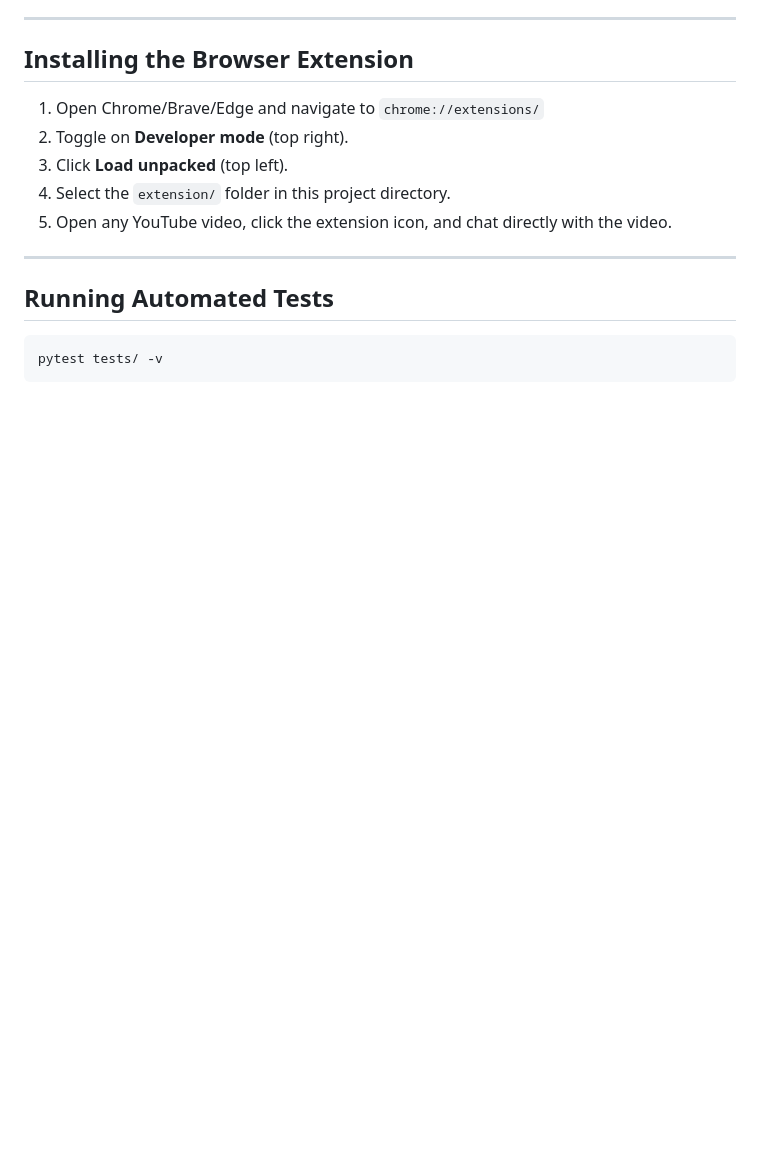
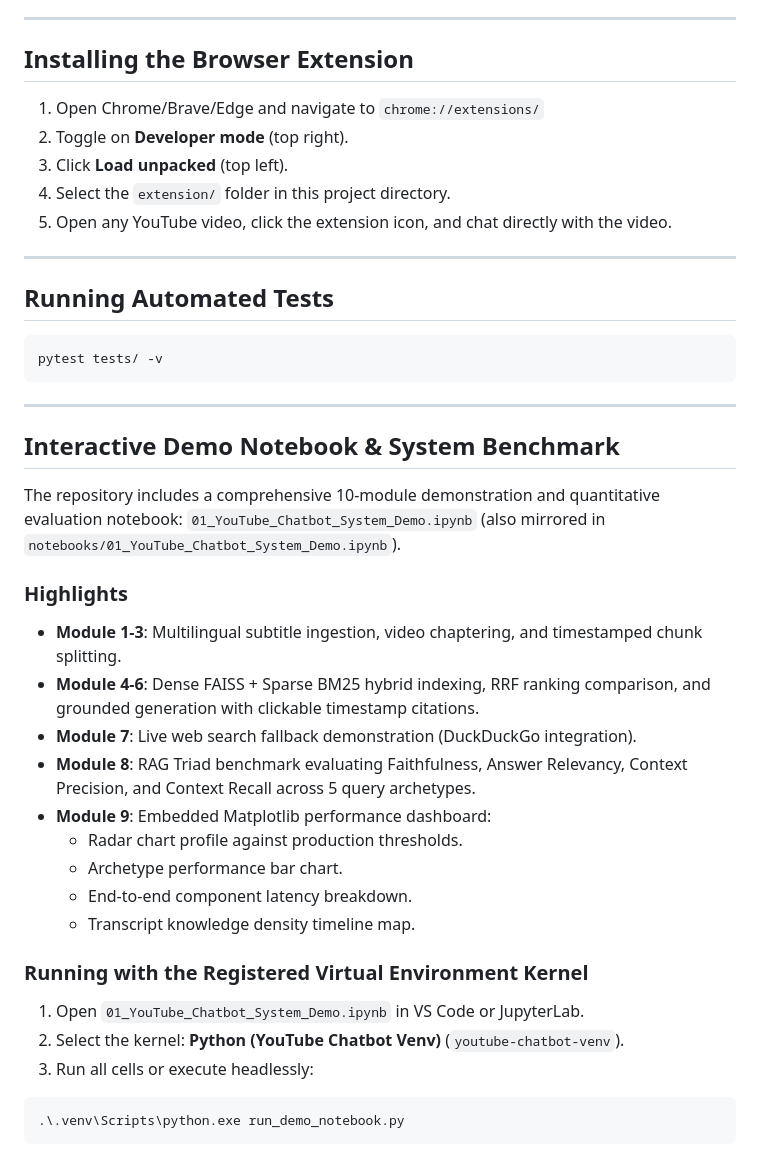
Before and after one commit to LakshyaJain08/Youtube_Chatbot, a Markdown page: README.md, the part around the change. GitHub-like rendering; blank space fills up the shorter version.

Commit message:
docs(readme): add interactive demo notebook guide and kernel selection instructions

````diff
--- a/README.md
+++ b/README.md
@@ -175,3 +175,29 @@ The application provides three built-in endpoints for monitoring:
 ```bash
 pytest tests/ -v
 ```
+
+---
+
+## Interactive Demo Notebook & System Benchmark
+
+The repository includes a comprehensive 10-module demonstration and quantitative evaluation notebook:
+`01_YouTube_Chatbot_System_Demo.ipynb` (also mirrored in `notebooks/01_YouTube_Chatbot_System_Demo.ipynb`).
+
+### Highlights
+- **Module 1-3**: Multilingual subtitle ingestion, video chaptering, and timestamped chunk splitting.
+- **Module 4-6**: Dense FAISS + Sparse BM25 hybrid indexing, RRF ranking comparison, and grounded generation with clickable timestamp citations.
+- **Module 7**: Live web search fallback demonstration (DuckDuckGo integration).
+- **Module 8**: RAG Triad benchmark evaluating Faithfulness, Answer Relevancy, Context Precision, and Context Recall across 5 query archetypes.
+- **Module 9**: Embedded Matplotlib performance dashboard:
+  - Radar chart profile against production thresholds.
+  - Archetype performance bar chart.
+  - End-to-end component latency breakdown.
+  - Transcript knowledge density timeline map.
+
+### Running with the Registered Virtual Environment Kernel
+1. Open `01_YouTube_Chatbot_System_Demo.ipynb` in VS Code or JupyterLab.
+2. Select the kernel: **Python (YouTube Chatbot Venv)** (`youtube-chatbot-venv`).
+3. Run all cells or execute headlessly:
+```powershell
+.\.venv\Scripts\python.exe run_demo_notebook.py
+```
````
